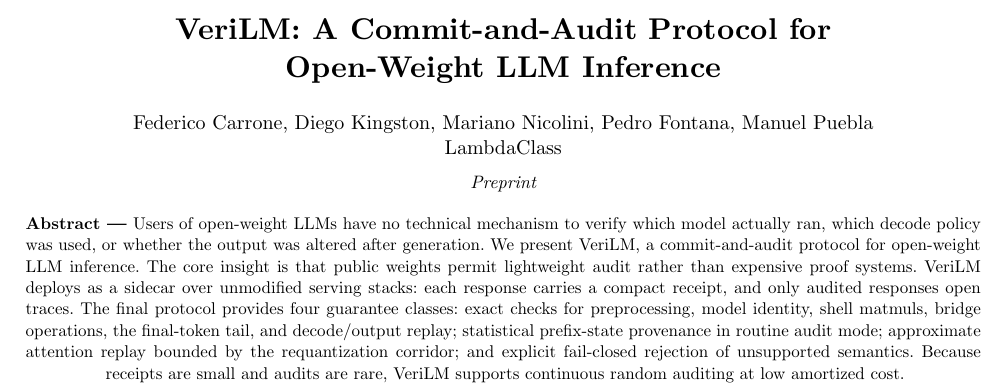
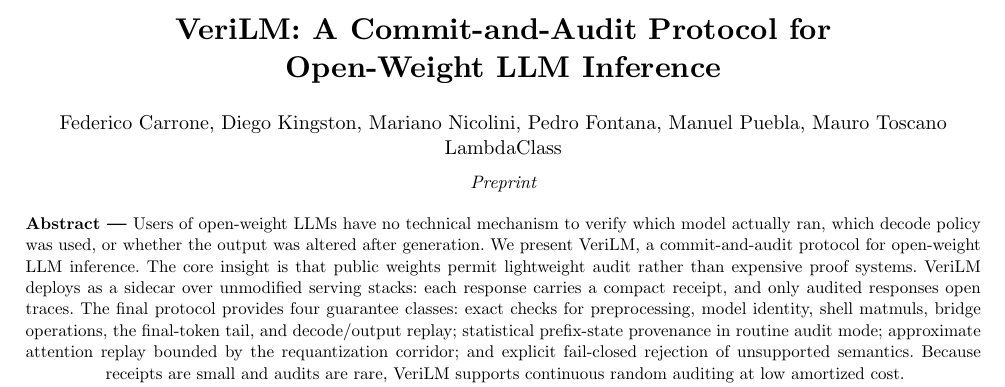
Before and after one commit to lambdaclass/CommitLLM, a Typst document (paper/main.typ): part of page 1 of 8, cut so that both start at the same text. Compiled offline with Typst 0.15.

Commit message:
Add Mauro Toscano to visible paper author list

```diff
--- a/paper/main.typ
+++ b/paper/main.typ
@@ -40,7 +40,7 @@
         VeriLM: A Commit-and-Audit Protocol for\ Open-Weight LLM Inference
       ]
       #v(0.8em)
-      #text(size: 10pt)[Federico Carrone, Diego Kingston, Mariano Nicolini, Pedro Fontana, Manuel Puebla \ LambdaClass]
+      #text(size: 10pt)[Federico Carrone, Diego Kingston, Mariano Nicolini, Pedro Fontana, Manuel Puebla, Mauro Toscano \ LambdaClass]
       #v(0.3em)
       #text(size: 9pt, style: "italic")[Preprint]
       #v(0.8em)
```
